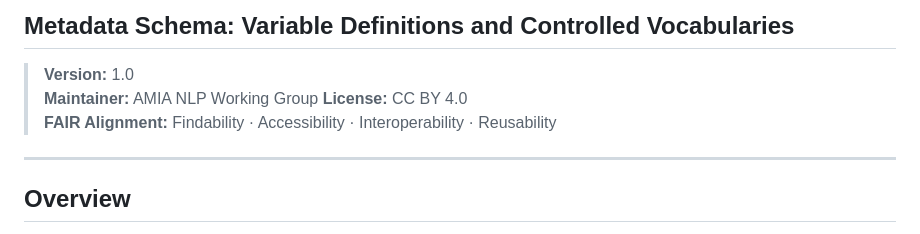
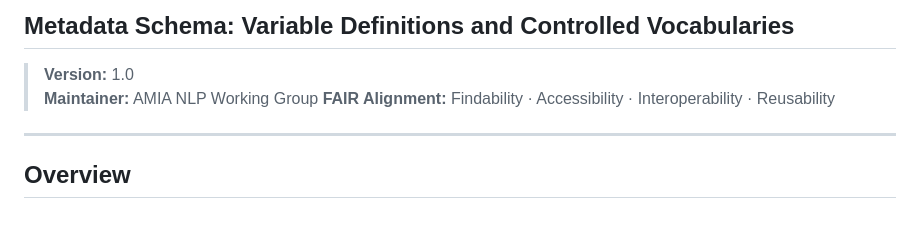
Before and after one commit to AMIANLPWG/clinical-nlp-datasets, a Markdown page: docs/metadata_schema.md, the part around the change. Rendered like a GitHub page.

```diff
--- a/docs/metadata_schema.md
+++ b/docs/metadata_schema.md
@@ -2,7 +2,6 @@
 
 > **Version:** 1.0
 > **Maintainer:** AMIA NLP Working Group
-> **License:** CC BY 4.0
 > **FAIR Alignment:** Findability · Accessibility · Interoperability · Reusability
 
 ---
```
